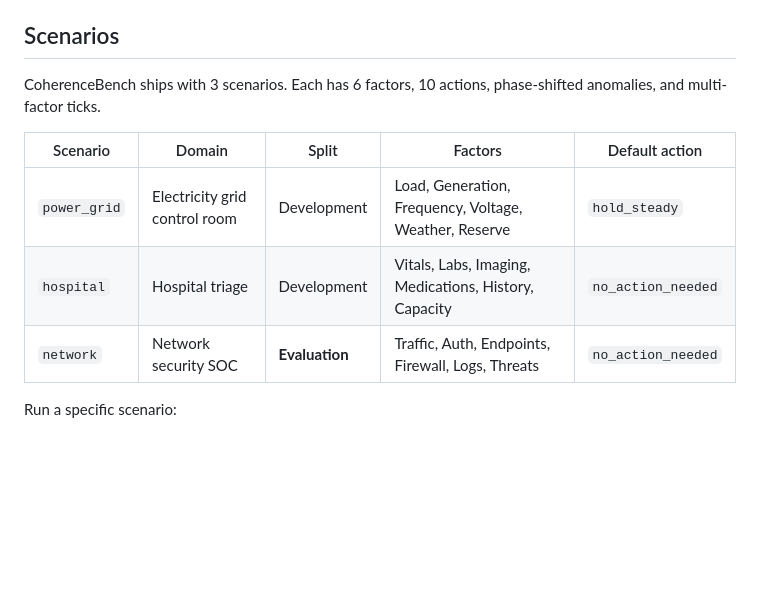
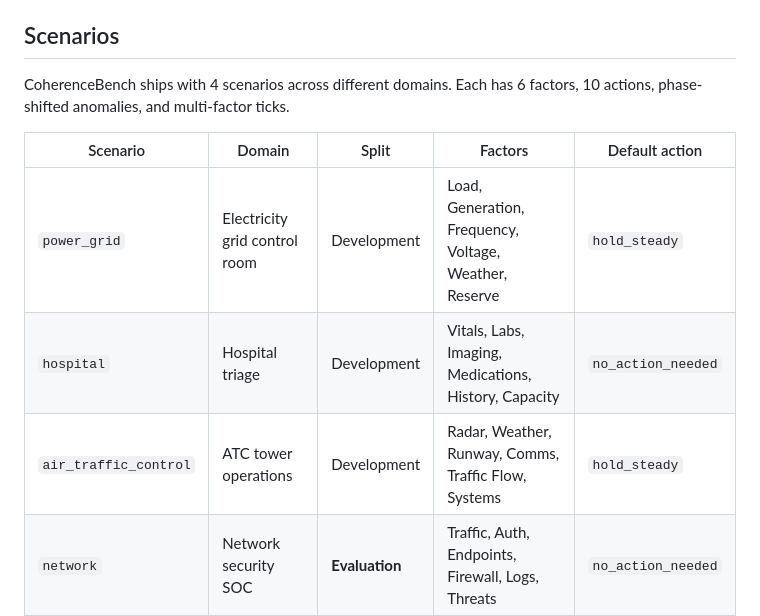
Before and after one commit to Venkateshwar-PortoAI/coherencebench, a Markdown page: README.md, the part around one of its changes. Rendered like a GitHub page; blank space fills up the shorter version.

```diff
--- a/README.md
+++ b/README.md
@@ -111,12 +157,13 @@ See `CONTRIBUTING.md` for full details.
 
 ## Scenarios
 
-CoherenceBench ships with 3 scenarios. Each has 6 factors, 10 actions, phase-shifted anomalies, and multi-factor ticks.
+CoherenceBench ships with 4 scenarios across different domains. Each has 6 factors, 10 actions, phase-shifted anomalies, and multi-factor ticks.
 
 | Scenario | Domain | Split | Factors | Default action |
 |----------|--------|-------|---------|----------------|
 | `power_grid` | Electricity grid control room | Development | Load, Generation, Frequency, Voltage, Weather, Reserve | `hold_steady` |
 | `hospital` | Hospital triage | Development | Vitals, Labs, Imaging, Medications, History, Capacity | `no_action_needed` |
+| `air_traffic_control` | ATC tower operations | Development | Radar, Weather, Runway, Comms, Traffic Flow, Systems | `hold_steady` |
 | `network` | Network security SOC | **Evaluation** | Traffic, Auth, Endpoints, Firewall, Logs, Threats | `no_action_needed` |
 
 Run a specific scenario:
```
Also changed, not shown: other parts of README.md (+46 -0 lines).
